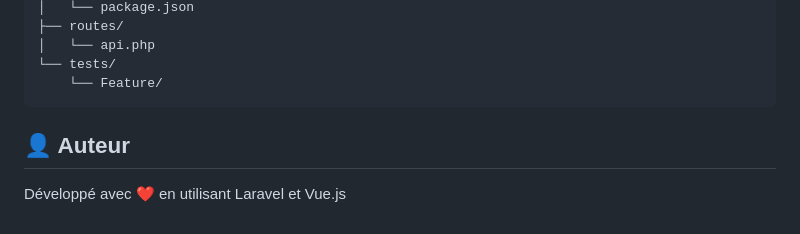
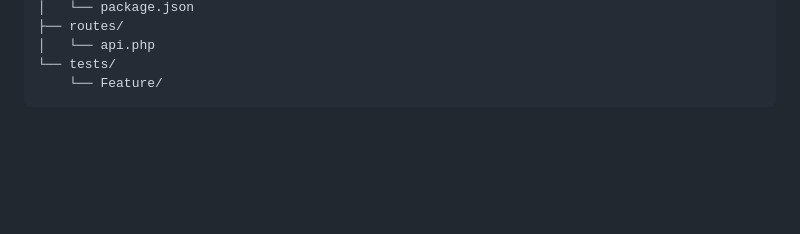
Before and after one commit to adamkhairi/task-management-app, a Markdown page: README.md, the part around the change. GitHub-like rendering; blank space fills up the shorter version.

````diff
--- a/README.md
+++ b/README.md
@@ -152,7 +152,3 @@ task-management-app/
 └── tests/
     └── Feature/
 ```
-
-## 👤 Auteur
-
-Développé avec ❤️ en utilisant Laravel et Vue.js
````
